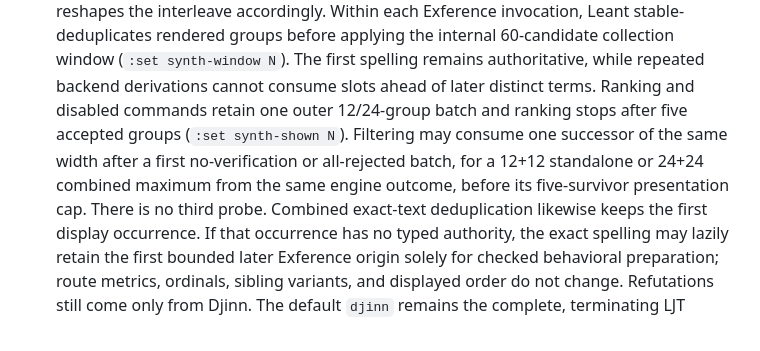
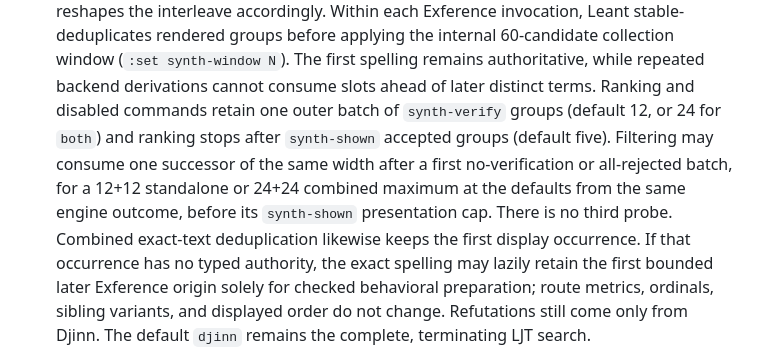
Before and after one commit to VladimirReshetnikov/Leant, a Markdown page: README.md, the part around one of its changes. Drawn GitHub-style.

```diff
--- a/README.md
+++ b/README.md
@@ -1101,11 +1053,12 @@ saved: theorem not_not_elim : ∀ p : Prop, ¬¬p → p
   (`:set synth-window N`). The first
   spelling remains authoritative, while repeated backend derivations cannot
   consume slots ahead of later distinct terms. Ranking and disabled commands
-  retain one outer 12/24-group batch and ranking stops after five accepted
-  groups (`:set synth-shown N`). Filtering may consume one successor of the
-  same width after a first no-verification or all-rejected batch, for a
-  12+12 standalone or 24+24 combined maximum from the same engine outcome,
-  before its five-survivor presentation cap. There is no third probe. Combined exact-text deduplication
+  retain one outer batch of `synth-verify` groups (default 12, or 24 for
+  `both`) and ranking stops after `synth-shown` accepted groups (default
+  five). Filtering may consume one successor of the same width after a first
+  no-verification or all-rejected batch, for a 12+12 standalone or 24+24
+  combined maximum at the defaults from the same engine outcome, before its
+  `synth-shown` presentation cap. There is no third probe. Combined exact-text deduplication
   likewise keeps the first display occurrence. If that occurrence has no typed
   authority, the exact spelling may lazily retain the first bounded later
   Exference origin solely for checked behavioral preparation; route metrics,
```
Also changed, not shown: other parts of README.md (+32 -80 lines).
